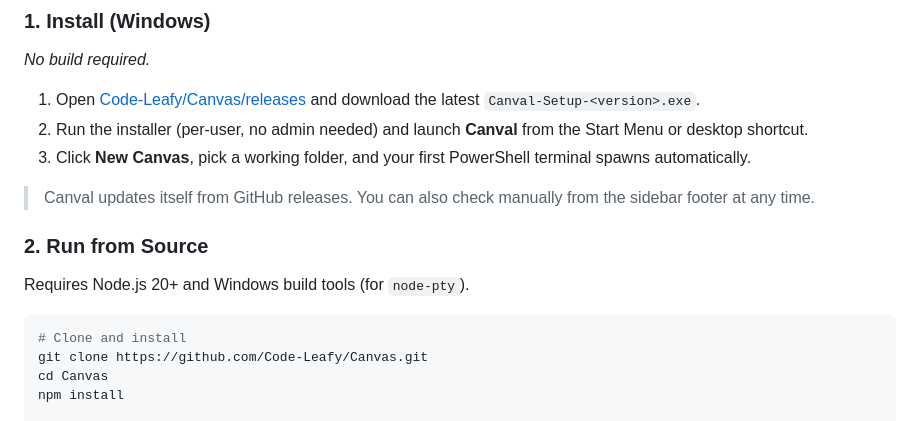
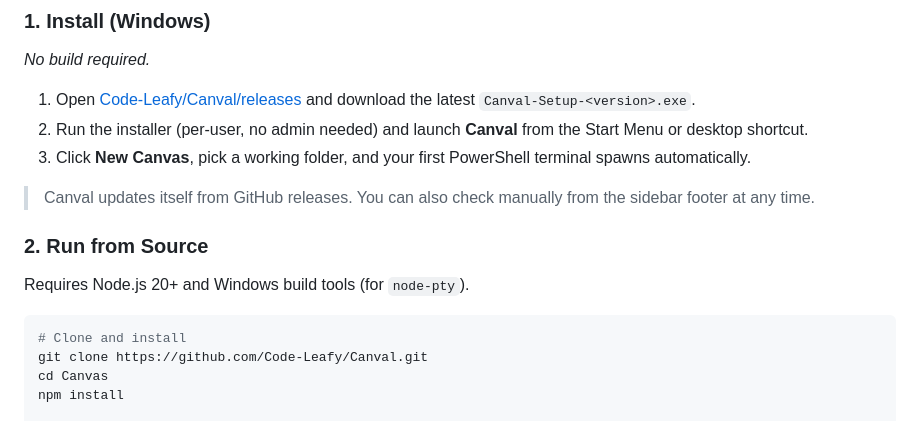
Before and after one commit to Code-Leafy/Canval, a Markdown page: README.md, the part around one of its changes. GitHub-like rendering.

Commit message:
Rename Canvas -> Canval: fix all repo references in README

````diff
--- a/README.md
+++ b/README.md
@@ -86,7 +86,7 @@ Each canvas keeps its working folder, camera, cards, and wires in `%APPDATA%`-ad
 
 *No build required.*
 
-1. Open [Code-Leafy/Canvas/releases](https://github.com/Code-Leafy/Canvas/releases) and download the latest `Canval-Setup-<version>.exe`.
+1. Open [Code-Leafy/Canval/releases](https://github.com/Code-Leafy/Canval/releases) and download the latest `Canval-Setup-<version>.exe`.
 2. Run the installer (per-user, no admin needed) and launch **Canval** from the Start Menu or desktop shortcut.
 3. Click **New Canvas**, pick a working folder, and your first PowerShell terminal spawns automatically.
 
@@ -98,7 +98,7 @@ Requires Node.js 20+ and Windows build tools (for `node-pty`).
 
 ```bash
 # Clone and install
-git clone https://github.com/Code-Leafy/Canvas.git
+git clone https://github.com/Code-Leafy/Canval.git
 cd Canvas
 npm install
 
````
Also changed, not shown: other parts of README.md (+5 -5 lines).
